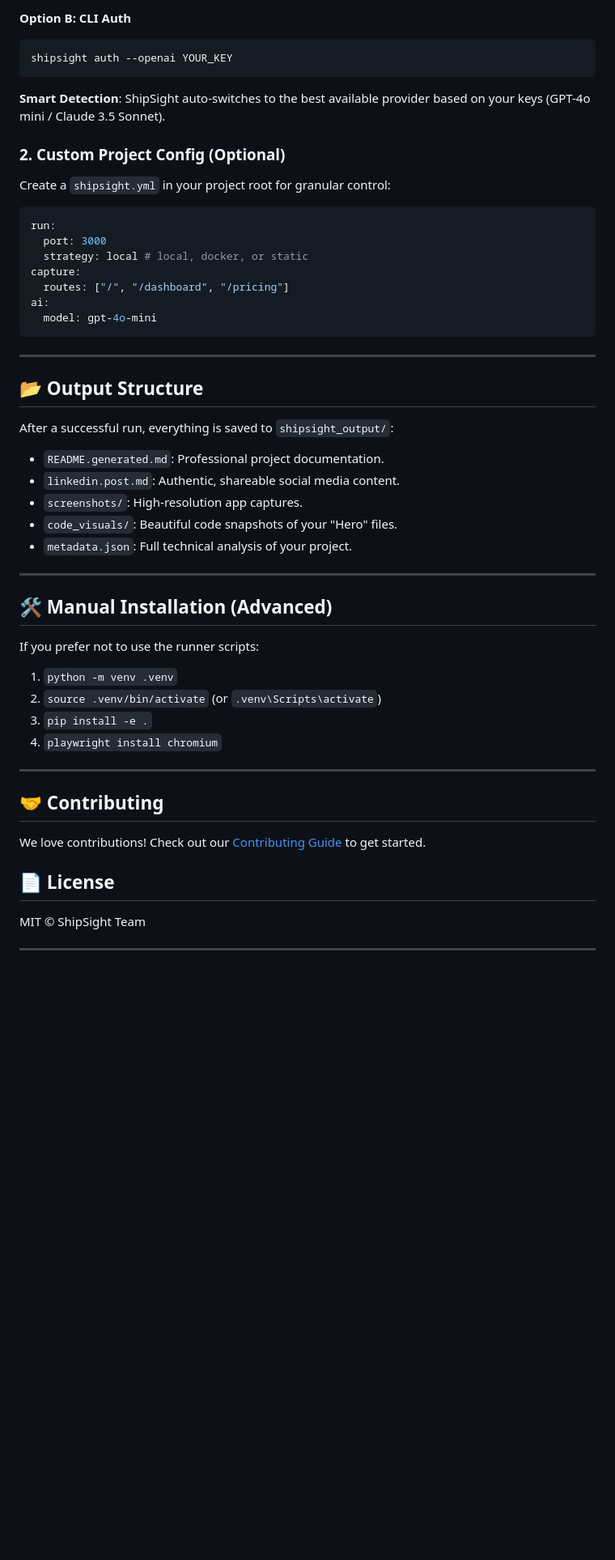
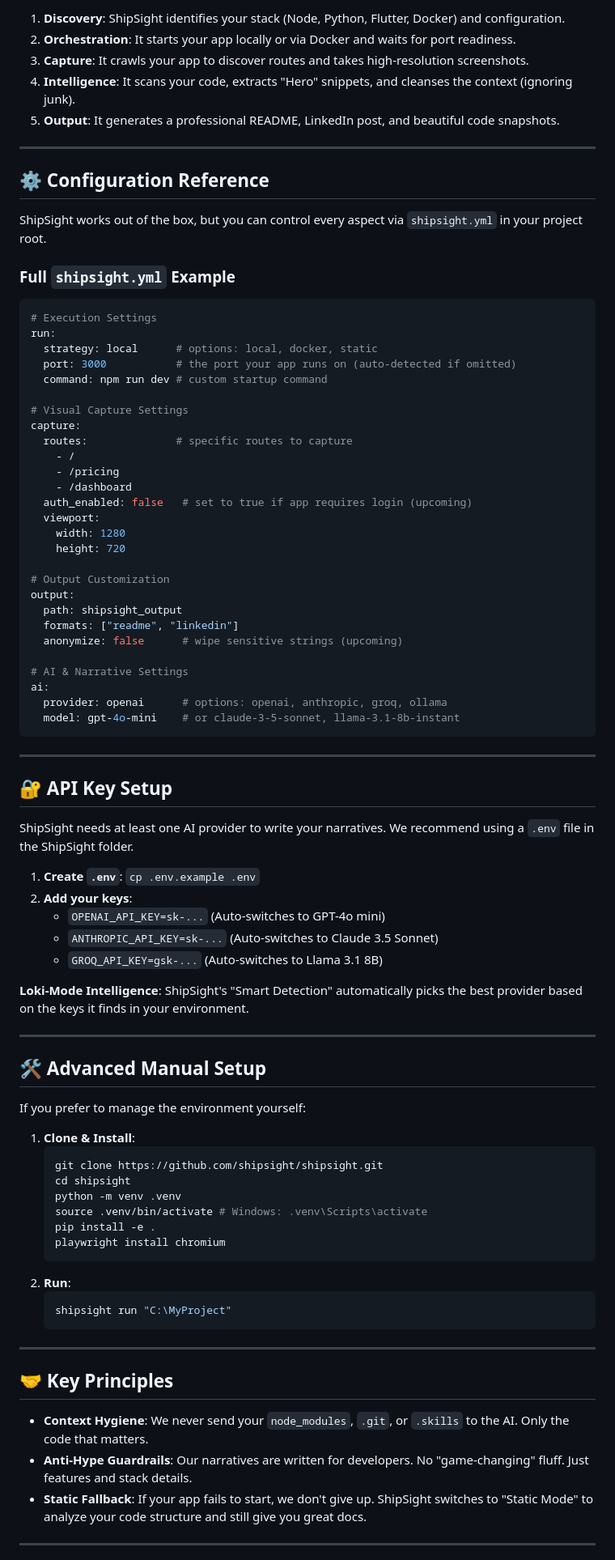
Before and after one commit to AbdullahHasan0/ShipSight, a Markdown page: README.md, the part around one of its changes. Shown at 81% size. Drawn GitHub-style; blank space fills up the shorter version.

````diff
--- a/README.md
+++ b/README.md
@@ -63,54 +61,88 @@ cp .env.example .env
 ```
 
-**Option B: CLI Auth**
-```bash
-shipsight auth --openai YOUR_KEY
-```
+1.  **Discovery**: ShipSight identifies your stack (Node, Python, Flutter, Docker) and configuration.
+2.  **Orchestration**: It starts your app locally or via Docker and waits for port readiness.
+3.  **Capture**: It crawls your app to discover routes and takes high-resolution screenshots.
+4.  **Intelligence**: It scans your code, extracts "Hero" snippets, and cleanses the context (ignoring junk).
+5.  **Output**: It generates a professional README, LinkedIn post, and beautiful code snapshots.
 
-**Smart Detection**: ShipSight auto-switches to the best available provider based on your keys (GPT-4o mini / Claude 3.5 Sonnet).
+---
 
-### 2. Custom Project Config (Optional)
-Create a `shipsight.yml` in your project root for granular control:
+## ⚙️ Configuration Reference
 
+ShipSight works out of the box, but you can control every aspect via `shipsight.yml` in your project root.
+
+### Full `shipsight.yml` Example
 ```yaml
+# Execution Settings
 run:
-  port: 3000
-  strategy: local # local, docker, or static
+  strategy: local      # options: local, docker, static
+  port: 3000           # the port your app runs on (auto-detected if omitted)
+  command: npm run dev # custom startup command
+
+# Visual Capture Settings
 capture:
-  routes: ["/", "/dashboard", "/pricing"]
+  routes:              # specific routes to capture
+    - /
+    - /pricing
+    - /dashboard
+  auth_enabled: false   # set to true if app requires login (upcoming)
+  viewport:
+    width: 1280
+    height: 720
+
+# Output Customization
+output:
+  path: shipsight_output
+  formats: ["readme", "linkedin"]
+  anonymize: false      # wipe sensitive strings (upcoming)
+
+# AI & Narrative Settings
 ai:
-  model: gpt-4o-mini
+  provider: openai      # options: openai, anthropic, groq, ollama
+  model: gpt-4o-mini    # or claude-3-5-sonnet, llama-3.1-8b-instant
 ```
 
 ---
 
-## 📂 Output Structure
+## 🔐 API Key Setup
 
-After a successful run, everything is saved to `shipsight_output/`:
-- `README.generated.md`: Professional project documentation.
-- `linkedin.post.md`: Authentic, shareable social media content.
-- `screenshots/`: High-resolution app captures.
-- `code_visuals/`: Beautiful code snapshots of your "Hero" files.
-- `metadata.json`: Full technical analysis of your project.
+ShipSight needs at least one AI provider to write your narratives. We recommend using a `.env` file in the ShipSight folder.
+
+1.  **Create `.env`**: `cp .env.example .env`
+2.  **Add your keys**:
+    - `OPENAI_API_KEY=sk-...` (Auto-switches to GPT-4o mini)
+    - `ANTHROPIC_API_KEY=sk-...` (Auto-switches to Claude 3.5 Sonnet)
+    - `GROQ_API_KEY=gsk-...` (Auto-switches to Llama 3.1 8B)
+
+**Loki-Mode Intelligence**: ShipSight's "Smart Detection" automatically picks the best provider based on the keys it finds in your environment.
 
 ---
 
-## 🛠️ Manual Installation (Advanced)
+## 🛠️ Advanced Manual Setup
 
-If you prefer not to use the runner scripts:
-1. `python -m venv .venv`
-2. `source .venv/bin/activate` (or `.venv\Scripts\activate`)
-3. `pip install -e .`
-4. `playwright install chromium`
+If you prefer to manage the environment yourself:
+
+1.  **Clone & Install**:
+    ```bash
+    git clone https://github.com/shipsight/shipsight.git
+    cd shipsight
+    python -m venv .venv
+    source .venv/bin/activate # Windows: .venv\Scripts\activate
+    pip install -e .
+    playwright install chromium
+    ```
+2.  **Run**:
+    ```bash
+    shipsight run "C:\MyProject"
+    ```
 
 ---
 
-## 🤝 Contributing
+## 🤝 Key Principles
 
-We love contributions! Check out our [Contributing Guide](CONTRIBUTING.md) to get started.
-
-## 📄 License
-
-MIT © ShipSight Team
+*   **Context Hygiene**: We never send your `node_modules`, `.git`, or `.skills` to the AI. Only the code that matters.
+*   **Anti-Hype Guardrails**: Our narratives are written for developers. No "game-changing" fluff. Just features and stack details.
+*   **Static Fallback**: If your app fails to start, we don't give up. ShipSight switches to "Static Mode" to analyze your code structure and still give you great docs.
 
 ---
````
Also changed, not shown: other parts of README.md (+37 -38 lines).
